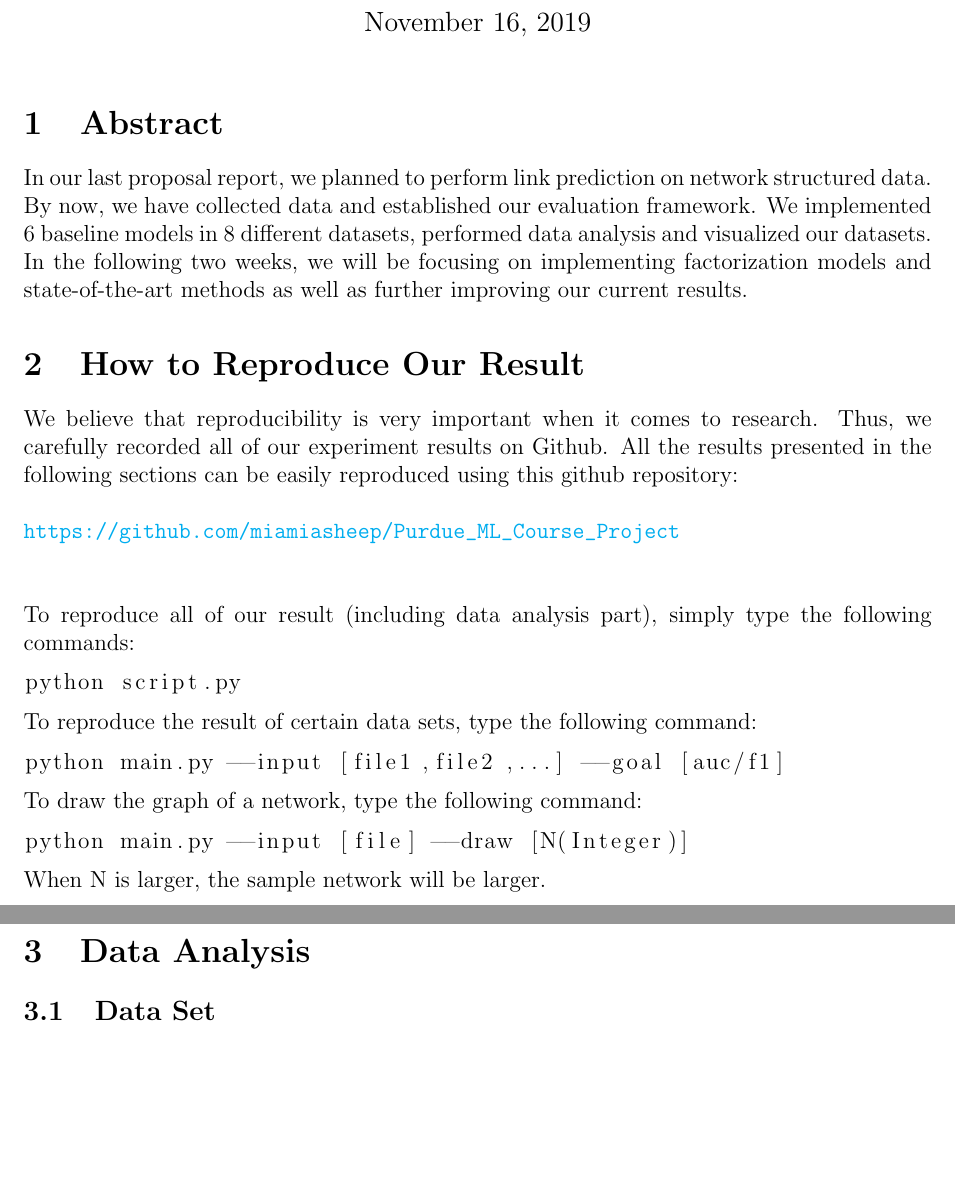
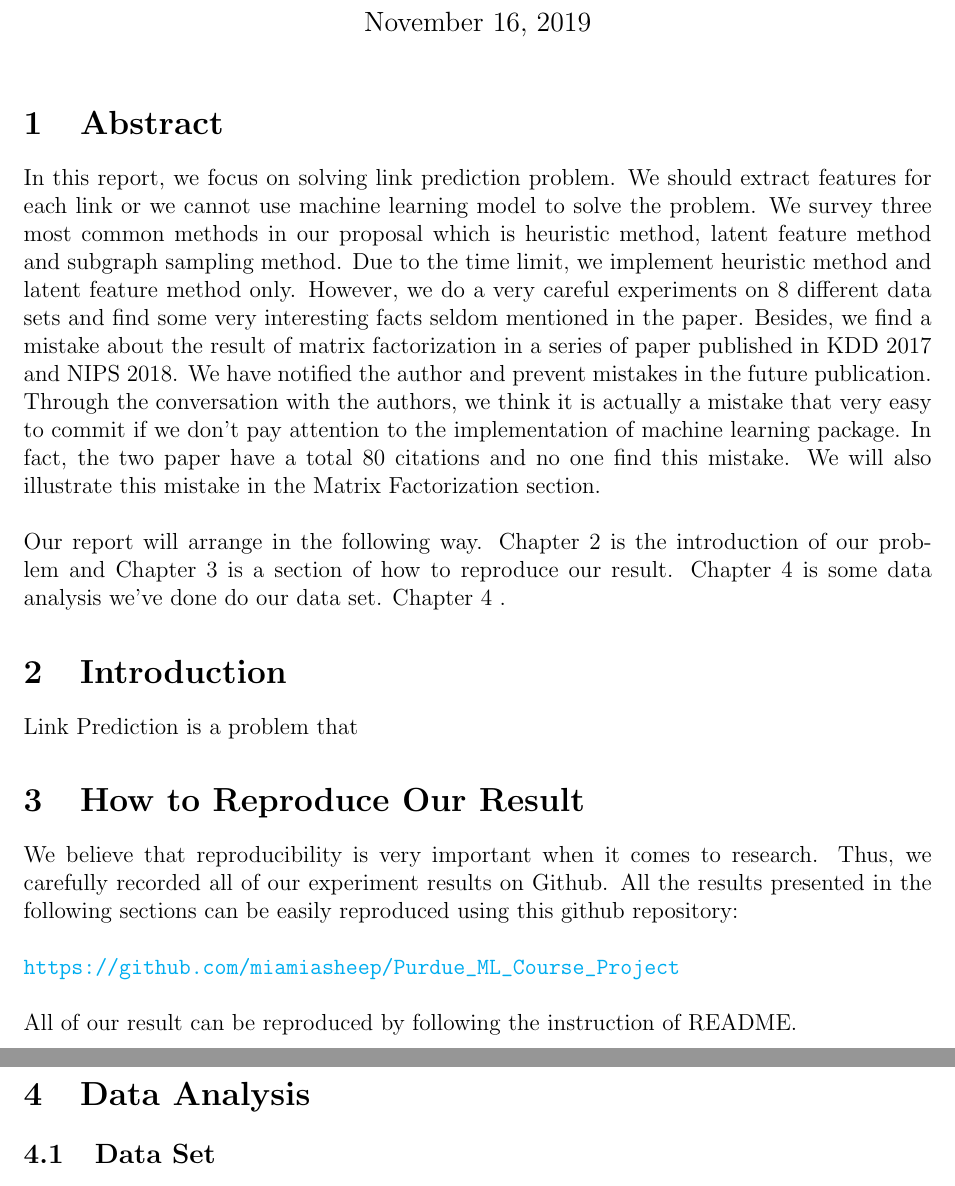
Before and after one commit to miamiasheep/Purdue_ML_Final_Project, a LaTeX document (final_report.tex): two parts of pages 1 and 2 of 10, joined at a grey line, cut so that both start at the same text, the shorter picture padded with empty space. Compiled offline with pdfLaTeX.

Commit message:
[feature] Update abstract

```diff
--- a/final_report.tex
+++ b/final_report.tex
@@ -28,8 +28,13 @@
 
 \section{Abstract}
 
-In our last proposal report, we planned to perform link prediction on network structured data.
-By now, we have collected data and established our evaluation framework. We implemented 6 baseline models in 8 different datasets, performed data analysis and visualized our datasets. In the following two weeks, we will be focusing on implementing factorization models and state-of-the-art methods as well as further improving our current results.
+In this report, we focus on solving link prediction problem. We should extract features for each link or we cannot use machine learning model to solve the problem. We survey three most common methods in our proposal which is heuristic method, latent feature method and subgraph sampling method.
+Due to the time limit, we implement heuristic method and latent feature method only. However, we do a very careful experiments on 8 different data sets and find some very interesting facts seldom mentioned in the paper.  Besides, we find a mistake about the result of matrix factorization in a series of paper published in KDD 2017 and NIPS 2018. We have notified the author and prevent mistakes in the future publication. Through the conversation with the authors, we think it is actually a mistake that very easy to commit if we don't pay attention to the implementation of machine learning package. In fact, the two paper have a total 80 citations and no one find this mistake. We will also illustrate this mistake in the Matrix Factorization section.
+\\ \\
+Our report will arrange in the following way. Chapter 2 is the introduction of our problem and Chapter 3 is a section of how to reproduce our result. Chapter 4 is some data analysis we've done do our data set. Chapter 4 .
+
+\section{Introduction}
+Link Prediction is a problem that
 
 \section{How to Reproduce Our Result}
 We believe that reproducibility is very important when it comes to research. Thus, we carefully recorded all of our experiment results on Github. All the results presented in the following sections can be easily reproduced using this github repository:
@@ -38,20 +43,7 @@ We believe that reproducibility is very important when it comes to research. Thu
 \url{https://github.com/miamiasheep/Purdue\_ML\_Course\_Project}
 \\
 \\
-\\
-To reproduce all of our result (including data analysis part), simply type the following commands:
-\begin{lstlisting}
-python script.py
-\end{lstlisting}
-To reproduce the result of certain data sets, type the following command:
-\begin{lstlisting}
-python main.py --input [file1,file2,...] --goal [auc/f1]
-\end{lstlisting}
-To draw the graph of a network, type the following command:
-\begin{lstlisting}
-python main.py --input [file] --draw [N(Integer)]
-\end{lstlisting}
-When N is larger, the sample network will be larger.
+All of our result can be reproduced by following the instruction of README.
 
 \section{Data Analysis}
 
```
Also changed, not shown: final_report.pdf, final_report.tex (26 more changed lines).
